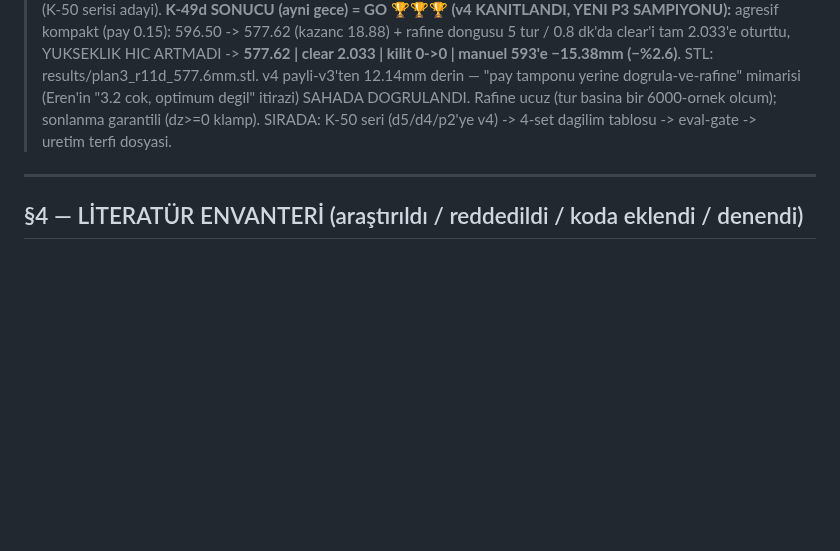
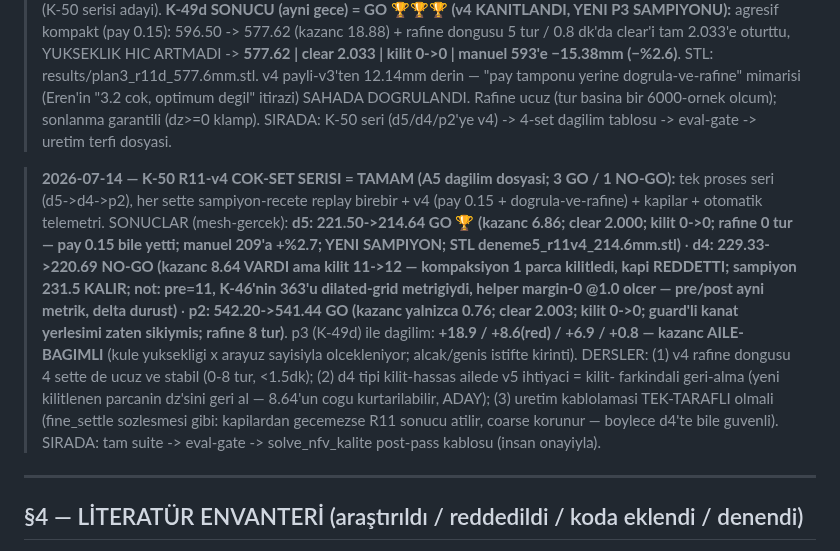
Before and after one commit to Eren845205/ie488-3d-nesting, a Markdown page: MOTOR/YONTEM_HARITASI_DATA_BASE.md, the part around the change. GitHub-like rendering; blank space fills up the shorter version.

```diff
--- a/MOTOR/YONTEM_HARITASI_DATA_BASE.md
+++ b/MOTOR/YONTEM_HARITASI_DATA_BASE.md
@@ -790,6 +790,29 @@ Saf-kutuda (boxy) %0 (cavity yoksa avantaj yok = doğası, overfit değil). Bede
 > olcum); sonlanma garantili (dz>=0 klamp). SIRADA: K-50 seri (d5/d4/p2'ye
 > v4) -> 4-set dagilim tablosu -> eval-gate -> uretim terfi dosyasi.
 
+> **2026-07-14 — K-50 R11-v4 COK-SET SERISI = TAMAM (A5 dagilim dosyasi;
+> 3 GO / 1 NO-GO):** tek proses seri (d5->d4->p2), her sette sampiyon-recete
+> replay birebir + v4 (pay 0.15 + dogrula-ve-rafine) + kapilar + otomatik
+> telemetri. SONUCLAR (mesh-gercek):
+> **d5: 221.50->214.64 GO 🏆 (kazanc 6.86; clear 2.000; kilit 0->0; rafine
+> 0 tur — pay 0.15 bile yetti; manuel 209'a +%2.7; YENI SAMPIYON; STL
+> deneme5_r11v4_214.6mm.stl)** ·
+> **d4: 229.33->220.69 NO-GO (kazanc 8.64 VARDI ama kilit 11->12 — kompaksiyon
+> 1 parca kilitledi, kapi REDDETTI; sampiyon 231.5 KALIR; not: pre=11, K-46'nin
+> 363'u dilated-grid metrigiydi, helper margin-0 @1.0 olcer — pre/post ayni
+> metrik, delta durust)** ·
+> **p2: 542.20->541.44 GO (kazanc yalnizca 0.76; clear 2.003; kilit 0->0;
+> guard'li kanat yerlesimi zaten sikiymis; rafine 8 tur)**.
+> p3 (K-49d) ile dagilim: **+18.9 / +8.6(red) / +6.9 / +0.8 — kazanc AILE-
+> BAGIMLI** (kule yuksekligi x arayuz sayisiyla olcekleniyor; alcak/genis
+> istifte kirinti). DERSLER: (1) v4 rafine dongusu 4 sette de ucuz ve stabil
+> (0-8 tur, <1.5dk); (2) d4 tipi kilit-hassas ailede v5 ihtiyaci = kilit-
+> farkindali geri-alma (yeni kilitlenen parcanin dz'sini geri al — 8.64'un
+> cogu kurtarilabilir, ADAY); (3) uretim kablolamasi TEK-TARAFLI olmali
+> (fine_settle sozlesmesi gibi: kapilardan gecemezse R11 sonucu atilir,
+> coarse korunur — boylece d4'te bile guvenli). SIRADA: tam suite ->
+> eval-gate -> solve_nfv_kalite post-pass kablosu (insan onayiyla).
+
 ---
 
 ## §4 — LİTERATÜR ENVANTERİ (araştırıldı / reddedildi / koda eklendi / denendi)
```
Also changed, not shown: HOCA_MAIL_2026-07-12.md (+13 -8 lines), RESUME_2026-07-09.md (+3 -3 lines).
